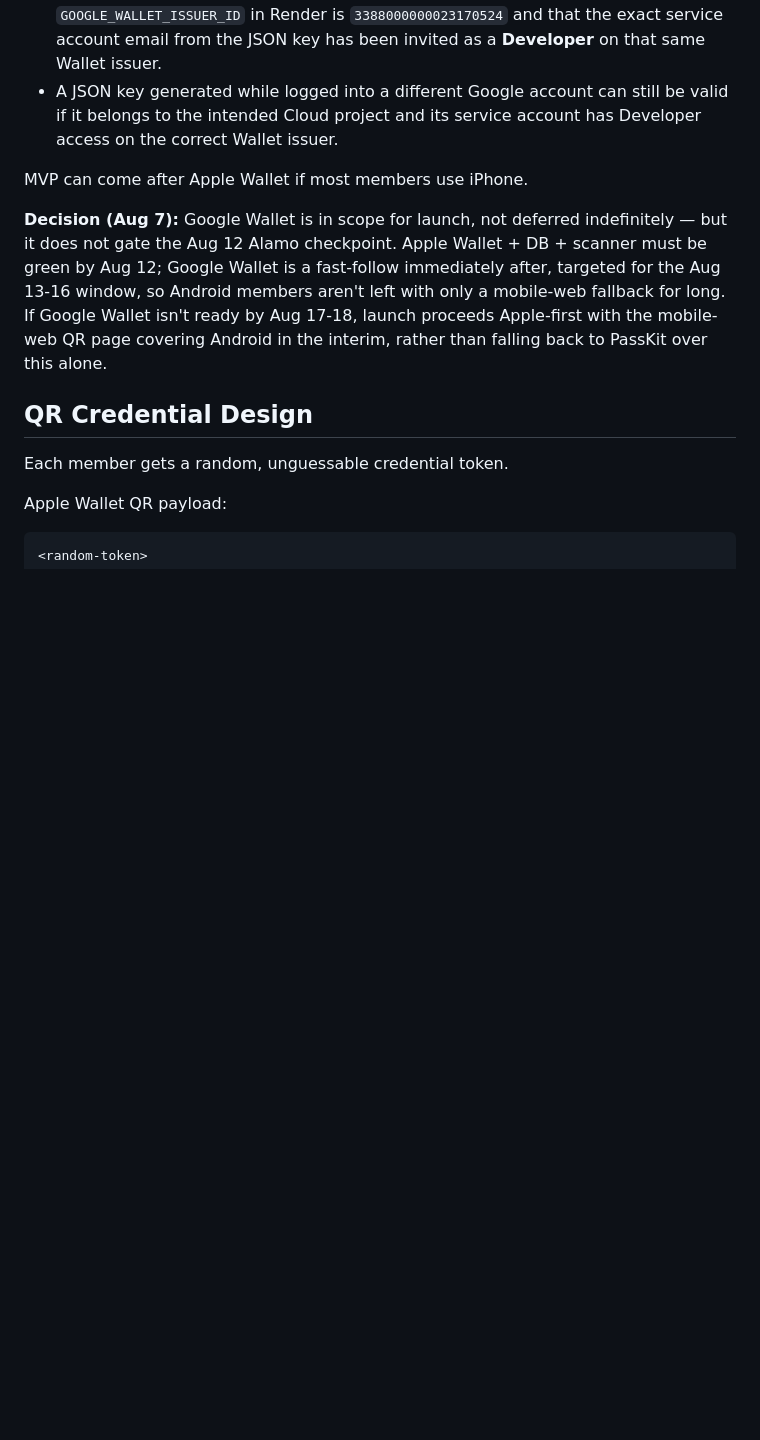
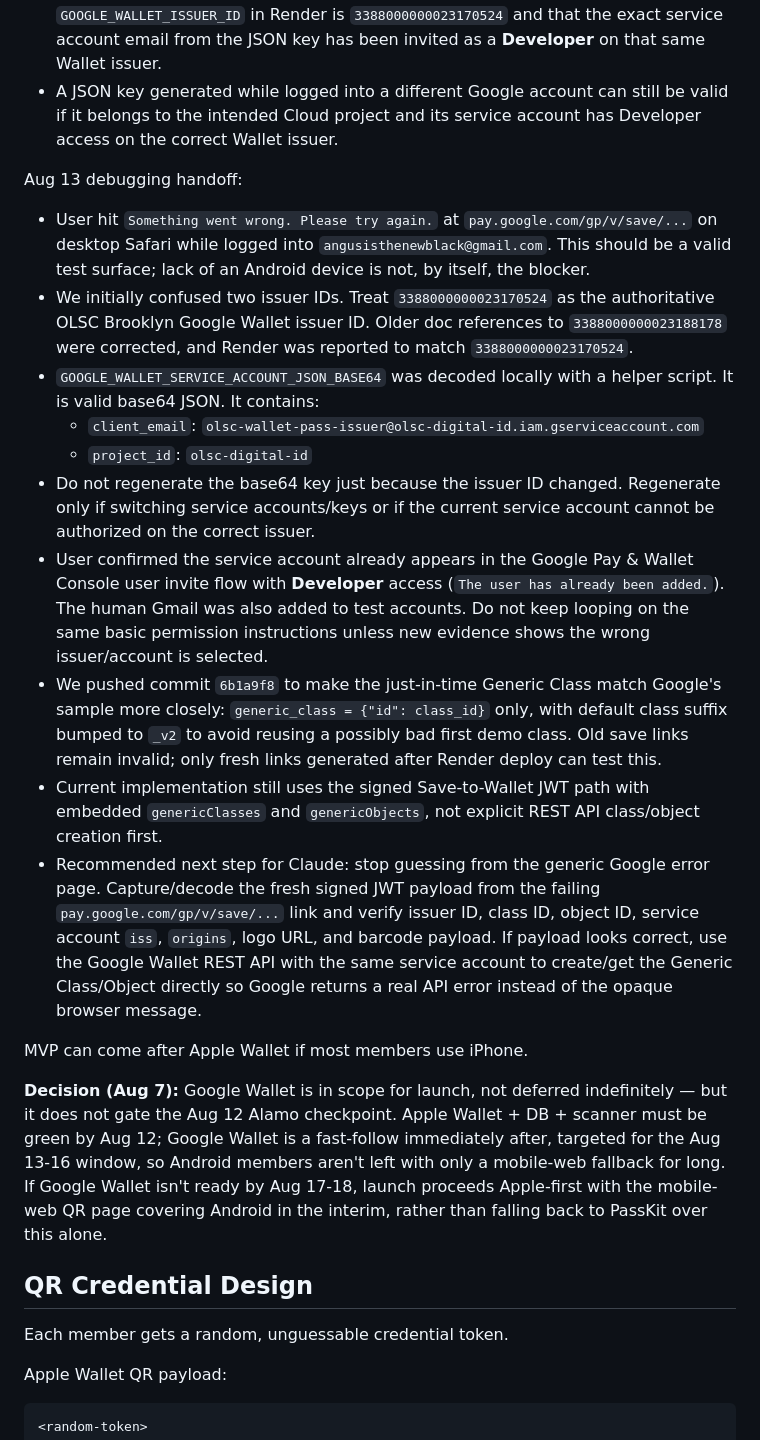
Before and after one commit to teotauy/OLSCDig, a Markdown page: SELF_HOSTED_WALLET_PLAN.md, the part around the change. GitHub-like rendering; blank space fills up the shorter version.

Commit message:
Document Google Wallet debugging handoff
Co-authored-by: Cursor <cursoragent@cursor.com>

```diff
--- a/SELF_HOSTED_WALLET_PLAN.md
+++ b/SELF_HOSTED_WALLET_PLAN.md
@@ -300,6 +300,19 @@ Testing gotcha (Aug 13):
 - The service account JSON is tied to the Google Cloud project/service account, not directly to the Wallet Issuer ID.
 - If Android testing fails with authorization/issuer errors, first verify `GOOGLE_WALLET_ISSUER_ID` in Render is `3388000000023170524` and that the exact service account email from the JSON key has been invited as a **Developer** on that same Wallet issuer.
 - A JSON key generated while logged into a different Google account can still be valid if it belongs to the intended Cloud project and its service account has Developer access on the correct Wallet issuer.
+
+Aug 13 debugging handoff:
+
+- User hit `Something went wrong. Please try again.` at `pay.google.com/gp/v/save/...` on desktop Safari while logged into `angusisthenewblack@gmail.com`. This should be a valid test surface; lack of an Android device is not, by itself, the blocker.
+- We initially confused two issuer IDs. Treat `3388000000023170524` as the authoritative OLSC Brooklyn Google Wallet issuer ID. Older doc references to `3388000000023188178` were corrected, and Render was reported to match `3388000000023170524`.
+- `GOOGLE_WALLET_SERVICE_ACCOUNT_JSON_BASE64` was decoded locally with a helper script. It is valid base64 JSON. It contains:
+  - `client_email`: `olsc-wallet-pass-issuer@olsc-digital-id.iam.gserviceaccount.com`
+  - `project_id`: `olsc-digital-id`
+- Do not regenerate the base64 key just because the issuer ID changed. Regenerate only if switching service accounts/keys or if the current service account cannot be authorized on the correct issuer.
+- User confirmed the service account already appears in the Google Pay & Wallet Console user invite flow with **Developer** access (`The user has already been added.`). The human Gmail was also added to test accounts. Do not keep looping on the same basic permission instructions unless new evidence shows the wrong issuer/account is selected.
+- We pushed commit `6b1a9f8` to make the just-in-time Generic Class match Google's sample more closely: `generic_class = {"id": class_id}` only, with default class suffix bumped to `_v2` to avoid reusing a possibly bad first demo class. Old save links remain invalid; only fresh links generated after Render deploy can test this.
+- Current implementation still uses the signed Save-to-Wallet JWT path with embedded `genericClasses` and `genericObjects`, not explicit REST API class/object creation first.
+- Recommended next step for Claude: stop guessing from the generic Google error page. Capture/decode the fresh signed JWT payload from the failing `pay.google.com/gp/v/save/...` link and verify issuer ID, class ID, object ID, service account `iss`, `origins`, logo URL, and barcode payload. If payload looks correct, use the Google Wallet REST API with the same service account to create/get the Generic Class/Object directly so Google returns a real API error instead of the opaque browser message.
 
 MVP can come after Apple Wallet if most members use iPhone.
 
```
